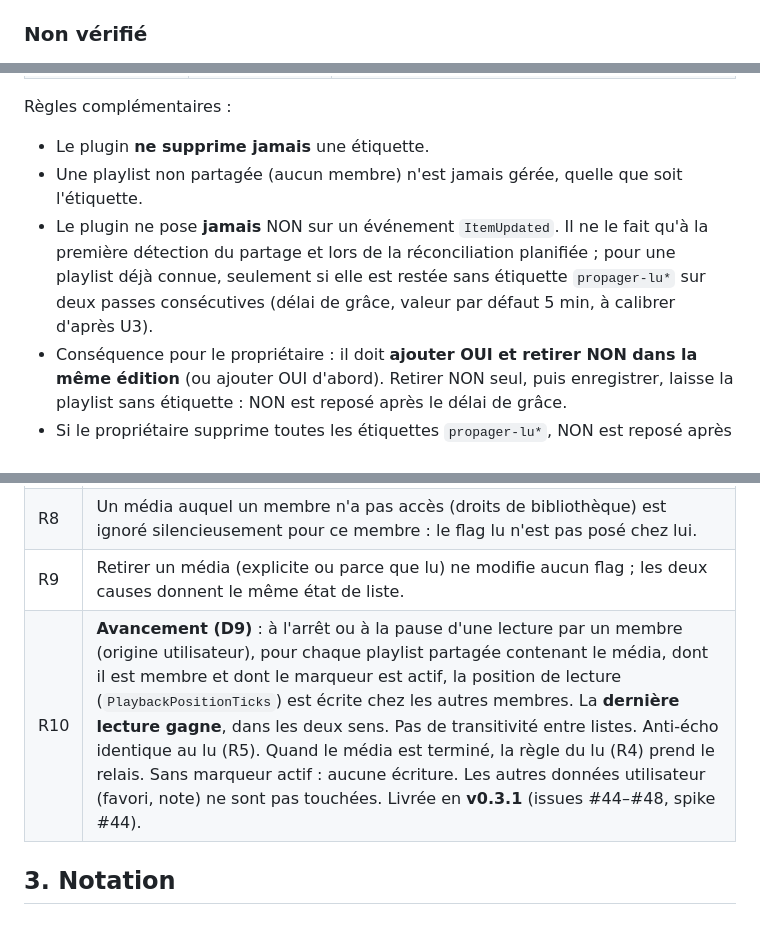
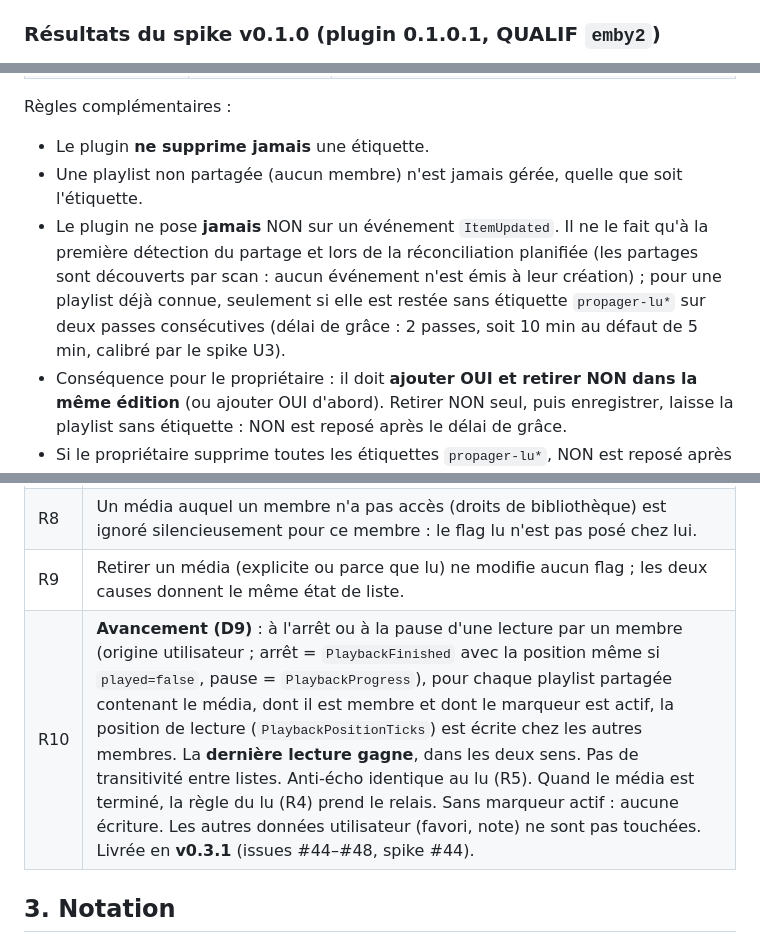
Before and after one commit to CCoupel/Emby_PlaySync, a Markdown page: docs/chronogrammes.md, 3 parts joined by grey strips. GitHub-like rendering.

```diff
--- a/docs/chronogrammes.md
+++ b/docs/chronogrammes.md
@@ -42,5 +42,5 @@ Le partage est **masqué** tant que la permission utilisateur `Policy.AllowShari
 - Le niveau `ManageDelete` n'est pas la clé : il ne débloque pas le partage.
 - Les champs `CanManageAccess`, `CanEditItems`, `CanLeaveContent` dépendent des `Fields` demandés : ne pas les interpréter sans préciser `Fields`.
 
-### Non vérifié
+### Résultats du spike v0.1.0 (plugin 0.1.0.1, QUALIF `emby2`)
 
@@ -78,7 +95,7 @@ Règles complémentaires :
 
 - Le plugin **ne supprime jamais** une étiquette.
 - Une playlist non partagée (aucun membre) n'est jamais gérée, quelle que soit l'étiquette.
-- Le plugin ne pose **jamais** NON sur un événement `ItemUpdated`. Il ne le fait qu'à la première détection du partage et lors de la réconciliation planifiée ; pour une playlist déjà connue, seulement si elle est restée sans étiquette `propager-lu*` sur deux passes consécutives (délai de grâce, valeur par défaut 5 min, à calibrer d'après U3).
+- Le plugin ne pose **jamais** NON sur un événement `ItemUpdated`. Il ne le fait qu'à la première détection du partage et lors de la réconciliation planifiée (les partages sont découverts par scan : aucun événement n'est émis à leur création) ; pour une playlist déjà connue, seulement si elle est restée sans étiquette `propager-lu*` sur deux passes consécutives (délai de grâce : 2 passes, soit 10 min au défaut de 5 min, calibré par le spike U3).
 - Conséquence pour le propriétaire : il doit **ajouter OUI et retirer NON dans la même édition** (ou ajouter OUI d'abord). Retirer NON seul, puis enregistrer, laisse la playlist sans étiquette : NON est reposé après le délai de grâce.
 - Si le propriétaire supprime toutes les étiquettes `propager-lu*`, NON est reposé après le délai de grâce.
 - Le plugin lit les étiquettes au moment de l'événement (pas de cache long).
@@ -100,7 +117,7 @@ Règles complémentaires :
 | R7 | Si un membre a déjà le flag lu, le plugin n'y touche pas (compteur et date intacts). |
 | R8 | Un média auquel un membre n'a pas accès (droits de bibliothèque) est ignoré silencieusement pour ce membre : le flag lu n'est pas posé chez lui. |
 | R9 | Retirer un média (explicite ou parce que lu) ne modifie aucun flag ; les deux causes donnent le même état de liste. |
-| R10 | **Avancement (D9)** : à l'arrêt ou à la pause d'une lecture par un membre (origine utilisateur), pour chaque playlist partagée contenant le média, dont il est membre et dont le marqueur est actif, la position de lecture (`PlaybackPositionTicks`) est écrite chez les autres membres. La **dernière lecture gagne**, dans les deux sens. Pas de transitivité entre listes. Anti-écho identique au lu (R5). Quand le média est terminé, la règle du lu (R4) prend le relais. Sans marqueur actif : aucune écriture. Les autres données utilisateur (favori, note) ne sont pas touchées. Livrée en **v0.3.1** (issues #44–#48, spike #44). |
+| R10 | **Avancement (D9)** : à l'arrêt ou à la pause d'une lecture par un membre (origine utilisateur ; arrêt = `PlaybackFinished` avec la position même si `played=false`, pause = `PlaybackProgress`), pour chaque playlist partagée contenant le média, dont il est membre et dont le marqueur est actif, la position de lecture (`PlaybackPositionTicks`) est écrite chez les autres membres. La **dernière lecture gagne**, dans les deux sens. Pas de transitivité entre listes. Anti-écho identique au lu (R5). Quand le média est terminé, la règle du lu (R4) prend le relais. Sans marqueur actif : aucune écriture. Les autres données utilisateur (favori, note) ne sont pas touchées. Livrée en **v0.3.1** (issues #44–#48, spike #44). |
 
 ## 3. Notation
 
```
Also changed, not shown: other parts of docs/chronogrammes.md (+35 -15 lines), README.md (+1 -1 lines).
